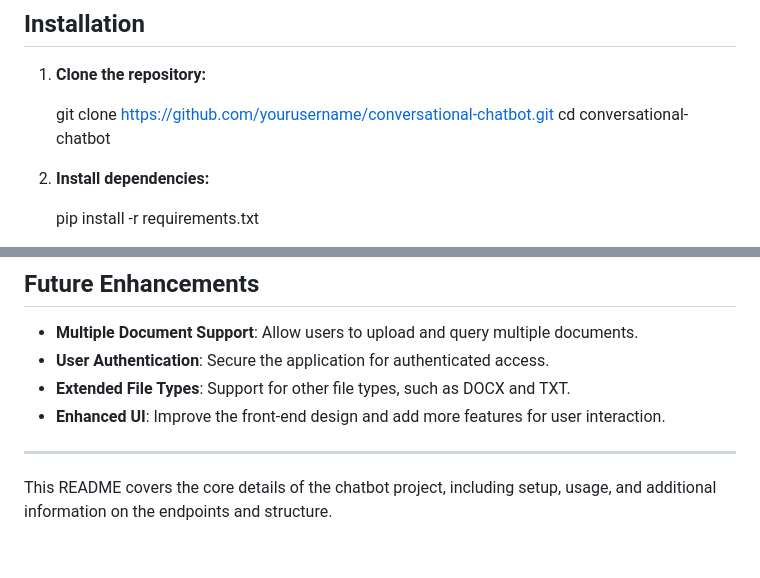
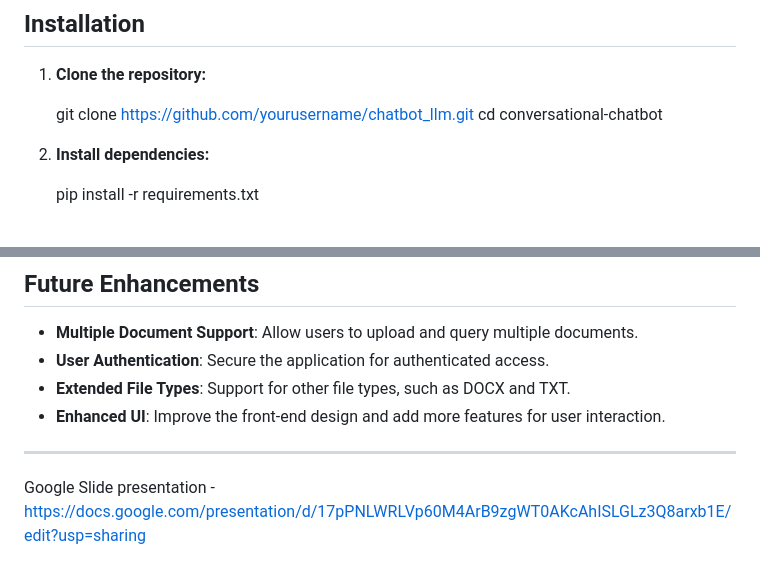
Before and after one commit to sgundla7933/chatbot_llm, a Markdown page: README.md, 2 parts joined by grey strips. Drawn GitHub-style.

```diff
--- a/README.md
+++ b/README.md
@@ -34,7 +34,7 @@ This is a Flask-based web application that lets users upload PDF documents and i
 
 1. **Clone the repository:**
 
-   git clone https://github.com/yourusername/conversational-chatbot.git
+   git clone https://github.com/yourusername/chatbot_llm.git
    cd conversational-chatbot
 
 
@@ -102,4 +102,4 @@ This is a Flask-based web application that lets users upload PDF documents and i
 
 ---
 
-This README covers the core details of the chatbot project, including setup, usage, and additional information on the endpoints and structure.
+Google Slide presentation - https://docs.google.com/presentation/d/17pPNLWRLVp60M4ArB9zgWT0AKcAhISLGLz3Q8arxb1E/edit?usp=sharing
```
